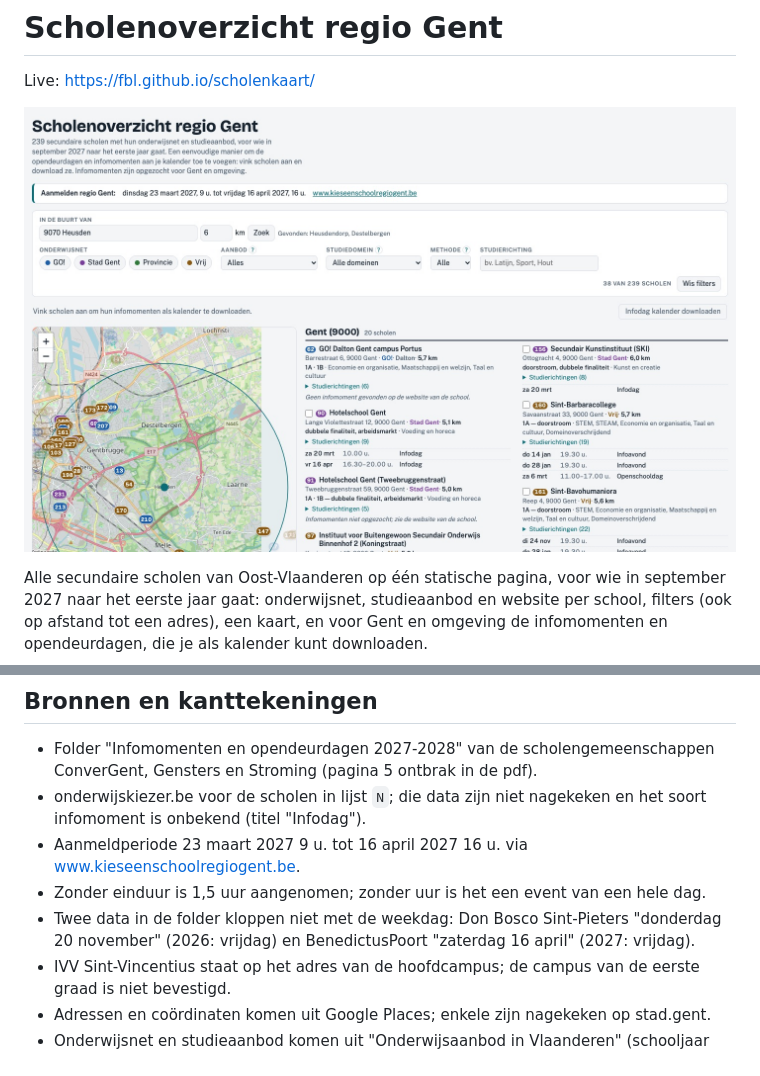
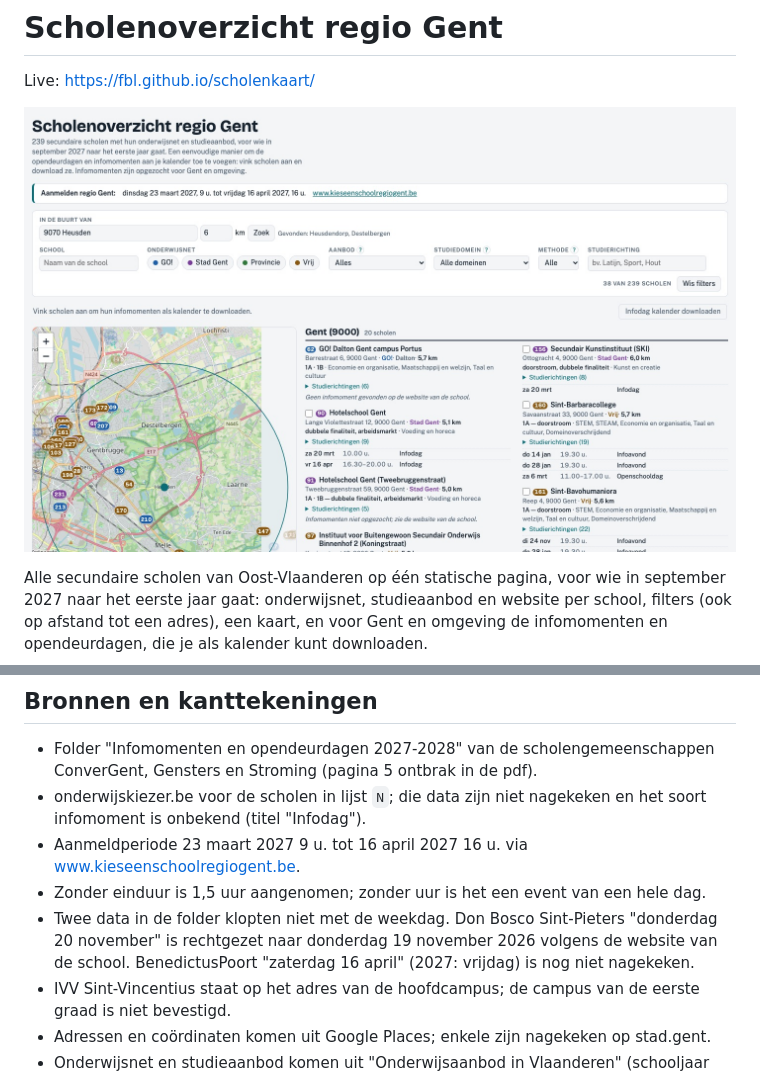
Before and after one commit to fbl/scholenkaart, a Markdown page: README.md, 2 parts joined by grey strips. GitHub-like rendering; pictures changed too: screenshot.jpg.

Commit message:
Zoeken op schoolnaam met tolerantie voor tikfouten; Don Bosco Sint-Pieters infoavond rechtgezet naar 19 november 2026
Co-Authored-By: Claude Fable 5.2 <noreply@anthropic.com>

```diff
--- a/README.md
+++ b/README.md
@@ -57,8 +57,8 @@ Alles staat in `make.py`:
   het soort infomoment is onbekend (titel "Infodag").
 - Aanmeldperiode 23 maart 2027 9 u. tot 16 april 2027 16 u. via www.kieseenschoolregiogent.be.
 - Zonder einduur is 1,5 uur aangenomen; zonder uur is het een event van een hele dag.
-- Twee data in de folder kloppen niet met de weekdag: Don Bosco Sint-Pieters
-  "donderdag 20 november" (2026: vrijdag) en BenedictusPoort "zaterdag 16 april" (2027: vrijdag).
+- Twee data in de folder klopten niet met de weekdag. Don Bosco Sint-Pieters "donderdag 20 november" is rechtgezet naar
+  donderdag 19 november 2026 volgens de website van de school. BenedictusPoort "zaterdag 16 april" (2027: vrijdag) is nog niet nagekeken.
 - IVV Sint-Vincentius staat op het adres van de hoofdcampus; de campus van de eerste graad is niet bevestigd.
 - Adressen en coördinaten komen uit Google Places; enkele zijn nagekeken op stad.gent.
 - Onderwijsnet en studieaanbod komen uit "Onderwijsaanbod in Vlaanderen" (schooljaar 2026-2027) en zijn gekoppeld op adres:
```
Also changed, not shown: 5 other files.
